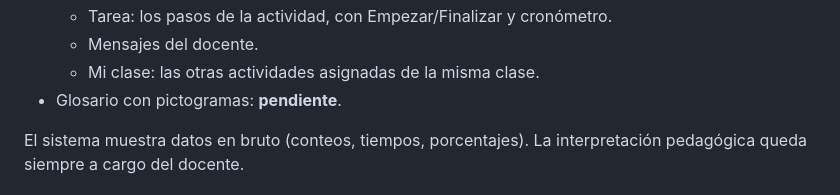
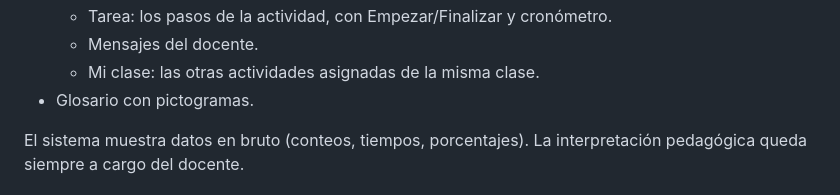
Before and after one commit to reiHiro/TFG_Oliva, a Markdown page: README.md, the part around the change. GitHub-like rendering.

```diff
--- a/README.md
+++ b/README.md
@@ -29,7 +29,7 @@ muestra a los docentes **métricas pedagógicas** de esas actividades.
   - Tarea: los pasos de la actividad, con Empezar/Finalizar y cronómetro.
   - Mensajes del docente.
   - Mi clase: las otras actividades asignadas de la misma clase.
-- Glosario con pictogramas: **pendiente**.
+- Glosario con pictogramas.
 
 El sistema muestra datos en bruto (conteos, tiempos, porcentajes). La
 interpretación pedagógica queda siempre a cargo del docente.
```
